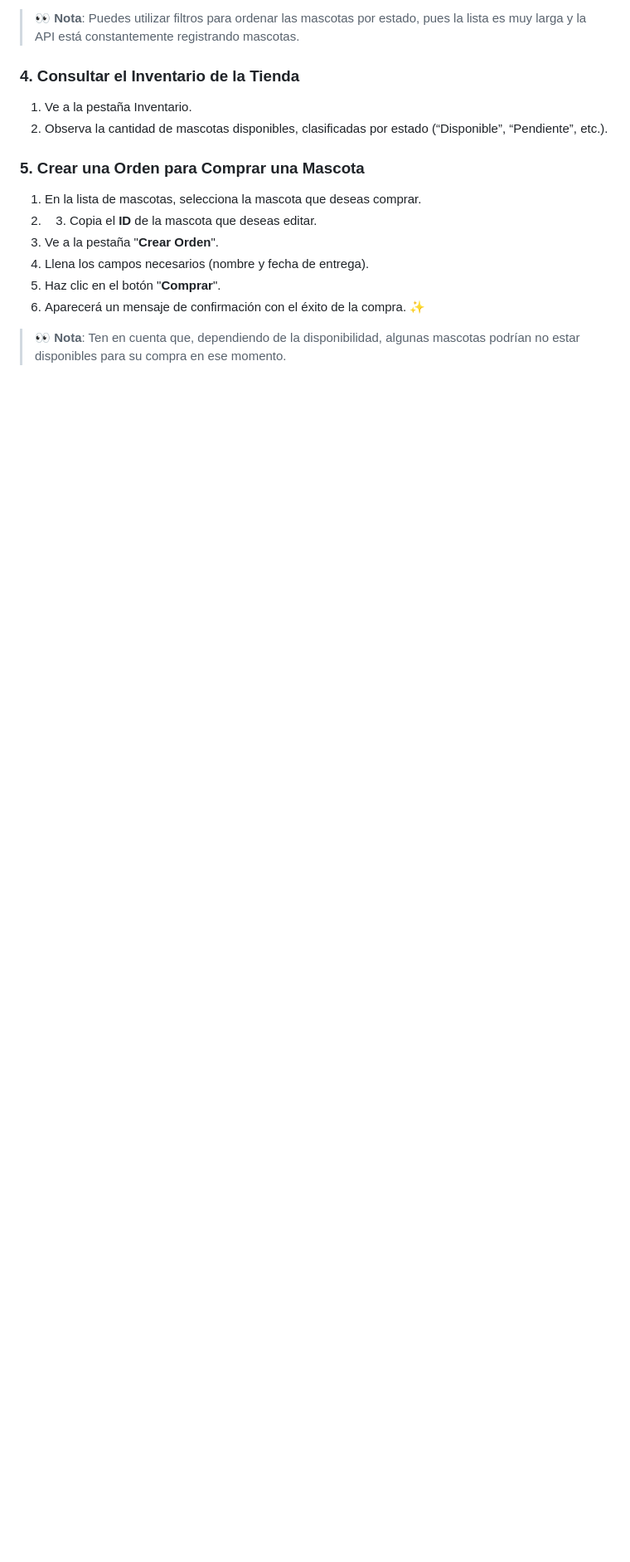
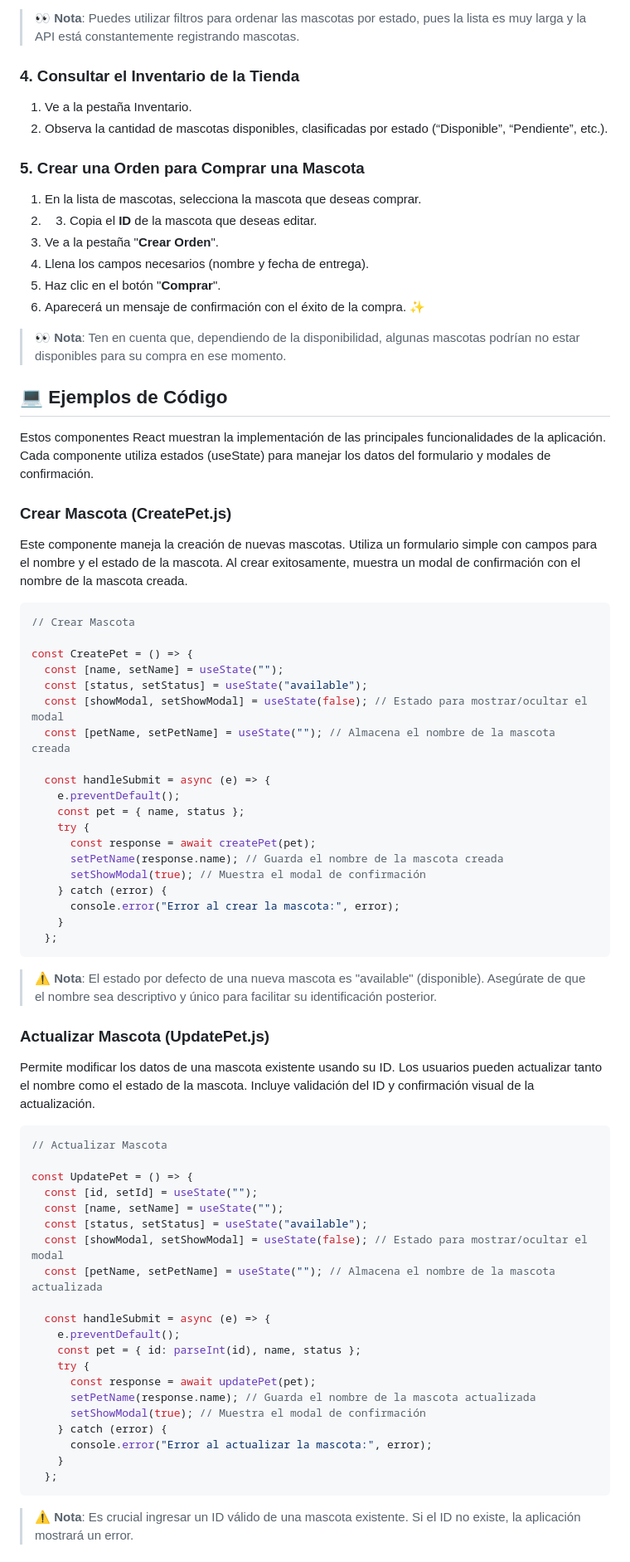
Before and after one commit to andresalmeida/react-petstore, a Markdown page: README.md, the part around one of its changes. Shown at 83% size. Drawn GitHub-style; blank space fills up the shorter version.

````diff
--- a/README.md
+++ b/README.md
@@ -70,3 +70,62 @@ La aplicación se basa en tecnologías modernas como React, TailwindCSS y la API
 
 > 👀 **Nota**: Ten en cuenta que, dependiendo de la disponibilidad, algunas mascotas podrían no estar disponibles para su compra en ese momento.
 
+## 💻 Ejemplos de Código
+
+Estos componentes React muestran la implementación de las principales funcionalidades de la aplicación. Cada componente utiliza estados (useState) para manejar los datos del formulario y modales de confirmación.
+
+### Crear Mascota (CreatePet.js)
+
+Este componente maneja la creación de nuevas mascotas. Utiliza un formulario simple con campos para el nombre y el estado de la mascota. Al crear exitosamente, muestra un modal de confirmación con el nombre de la mascota creada.
+
+```javascript
+// Crear Mascota
+
+const CreatePet = () => {
+  const [name, setName] = useState("");
+  const [status, setStatus] = useState("available");
+  const [showModal, setShowModal] = useState(false); // Estado para mostrar/ocultar el modal
+  const [petName, setPetName] = useState(""); // Almacena el nombre de la mascota creada
+
+  const handleSubmit = async (e) => {
+    e.preventDefault();
+    const pet = { name, status };
+    try {
+      const response = await createPet(pet);
+      setPetName(response.name); // Guarda el nombre de la mascota creada
+      setShowModal(true); // Muestra el modal de confirmación
+    } catch (error) {
+      console.error("Error al crear la mascota:", error);
+    }
+  };
+```
+> ⚠️ **Nota**: El estado por defecto de una nueva mascota es "available" (disponible). Asegúrate de que el nombre sea descriptivo y único para facilitar su identificación posterior.
+
+### Actualizar Mascota (UpdatePet.js)
+
+Permite modificar los datos de una mascota existente usando su ID. Los usuarios pueden actualizar tanto el nombre como el estado de la mascota. Incluye validación del ID y confirmación visual de la actualización.
+
+```javascript
+// Actualizar Mascota
+
+const UpdatePet = () => {
+  const [id, setId] = useState("");
+  const [name, setName] = useState("");
+  const [status, setStatus] = useState("available");
+  const [showModal, setShowModal] = useState(false); // Estado para mostrar/ocultar el modal
+  const [petName, setPetName] = useState(""); // Almacena el nombre de la mascota actualizada
+
+  const handleSubmit = async (e) => {
+    e.preventDefault();
+    const pet = { id: parseInt(id), name, status };
+    try {
+      const response = await updatePet(pet);
+      setPetName(response.name); // Guarda el nombre de la mascota actualizada
+      setShowModal(true); // Muestra el modal de confirmación
+    } catch (error) {
+      console.error("Error al actualizar la mascota:", error);
+    }
+  };
+```
+> ⚠️ **Nota**: Es crucial ingresar un ID válido de una mascota existente. Si el ID no existe, la aplicación mostrará un error.
+
````
Also changed, not shown: other parts of README.md (+72 -0 lines).
